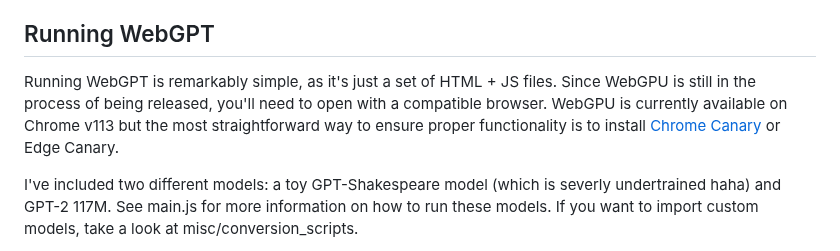
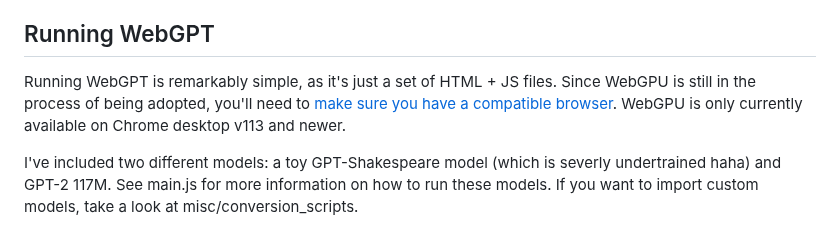
Before and after one commit to 0hq/WebGPT, a Markdown page: README.md, the part around the change. GitHub-like rendering.

Commit message:
Update Readme to indicate that Chrome Canary is no longer needed. v113 just shipped on Chrome stable

```diff
--- a/README.md
+++ b/README.md
@@ -12,7 +12,7 @@ https://user-images.githubusercontent.com/30643741/233488471-0cd93d38-af27-4648-
 
 ## Running WebGPT
 
-Running WebGPT is remarkably simple, as it's just a set of HTML + JS files. Since WebGPU is still in the process of being released, you'll need to open with a compatible browser. WebGPU is currently available on Chrome v113 but the most straightforward way to ensure proper functionality is to install [Chrome Canary](https://www.google.com/chrome/canary/) or Edge Canary.
+Running WebGPT is remarkably simple, as it's just a set of HTML + JS files. Since WebGPU is still in the process of being adopted, you'll need to [make sure you have a compatible browser](https://caniuse.com/webgpu). WebGPU is only currently available on Chrome desktop v113 and newer.
 
 I've included two different models: a toy GPT-Shakespeare model (which is severly undertrained haha) and GPT-2 117M. See main.js for more information on how to run these models. If you want to import custom models, take a look at misc/conversion_scripts.
 
```
